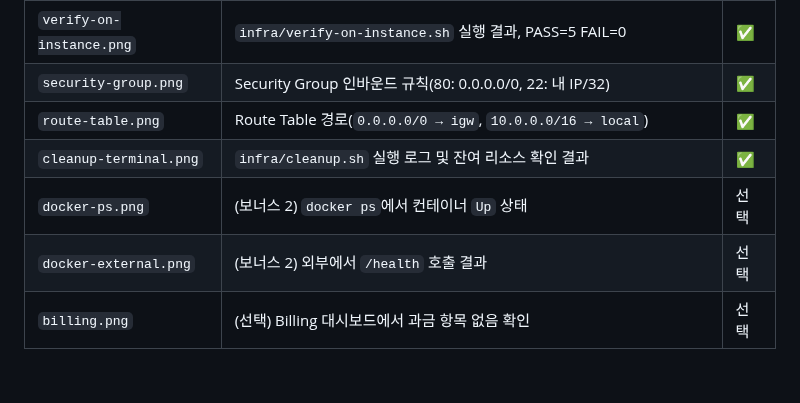
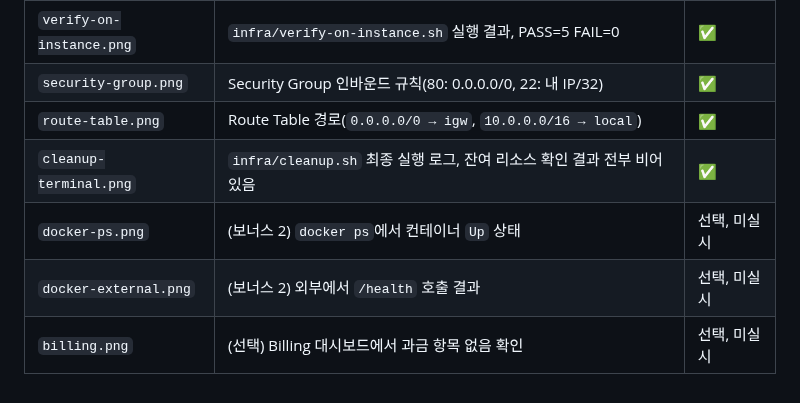
Before and after one commit to SeouliteParker/Upload_the_Website, a Markdown page: docs/screenshots/README.md, the part around the change. GitHub-like rendering.

```diff
--- a/docs/screenshots/README.md
+++ b/docs/screenshots/README.md
@@ -9,7 +9,7 @@
 | `verify-on-instance.png` | `infra/verify-on-instance.sh` 실행 결과, PASS=5 FAIL=0 | ✅ |
 | `security-group.png` | Security Group 인바운드 규칙(80: 0.0.0.0/0, 22: 내 IP/32) | ✅ |
 | `route-table.png` | Route Table 경로(`0.0.0.0/0 → igw`, `10.0.0.0/16 → local`) | ✅ |
-| `cleanup-terminal.png` | `infra/cleanup.sh` 실행 로그 및 잔여 리소스 확인 결과 | ✅ |
-| `docker-ps.png` | (보너스 2) `docker ps`에서 컨테이너 `Up` 상태 | 선택 |
-| `docker-external.png` | (보너스 2) 외부에서 `/health` 호출 결과 | 선택 |
-| `billing.png` | (선택) Billing 대시보드에서 과금 항목 없음 확인 | 선택 |
+| `cleanup-terminal.png` | `infra/cleanup.sh` 최종 실행 로그, 잔여 리소스 확인 결과 전부 비어 있음 | ✅ |
+| `docker-ps.png` | (보너스 2) `docker ps`에서 컨테이너 `Up` 상태 | 선택, 미실시 |
+| `docker-external.png` | (보너스 2) 외부에서 `/health` 호출 결과 | 선택, 미실시 |
+| `billing.png` | (선택) Billing 대시보드에서 과금 항목 없음 확인 | 선택, 미실시 |
```
Also changed, not shown: docs/cleanup-checklist.md (+18 -18 lines), docs/screenshots/cleanup-terminal.png.
